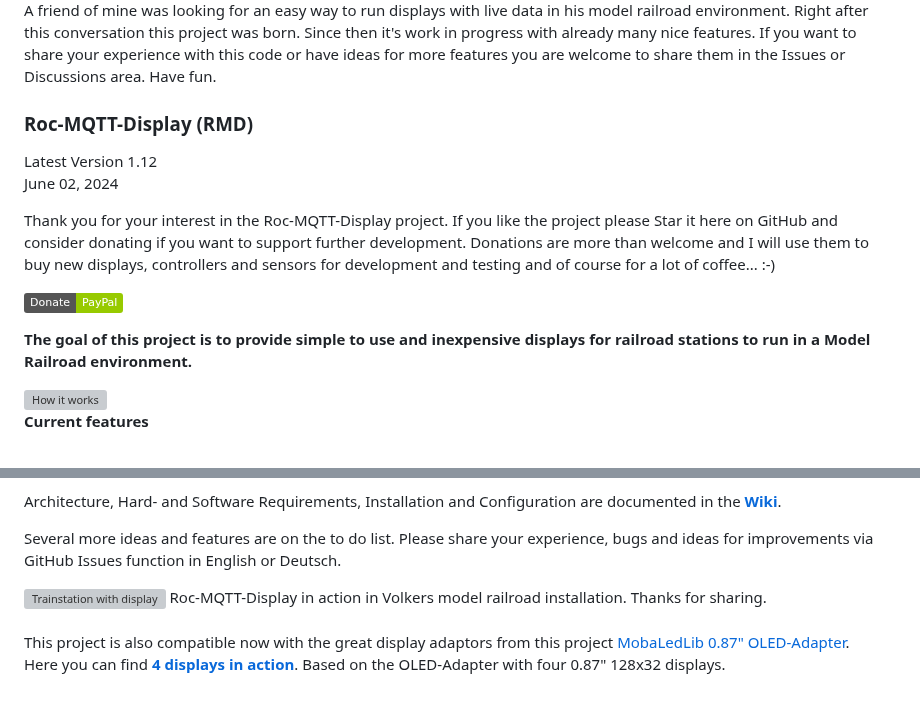
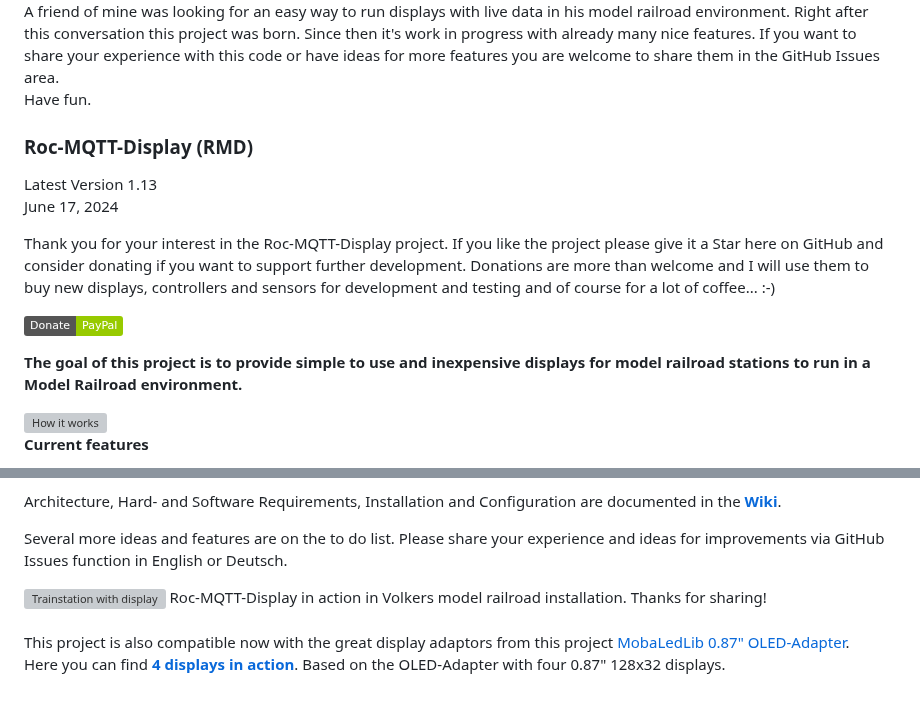
Before and after one commit to chrisweather/RocMQTTdisplay, a Markdown page: README.md, 2 parts joined by grey strips. Drawn GitHub-style; badges without logos; grey boxes are pictures that could not be loaded.

```diff
--- a/README.md
+++ b/README.md
@@ -11,18 +12,19 @@ Several controllers can run in parallel so the total number of displays is not l
 A friend of mine was looking for an easy way to run displays with live data in his model railroad environment. Right after this conversation this project was born.
-Since then it's work in progress with already many nice features. If you want to share your experience with this code or have ideas for more features you are welcome to share them in the Issues or Discussions area. Have fun.
+Since then it's work in progress with already many nice features. If you want to share your experience with this code or have ideas for more features you are welcome to share them in the GitHub Issues area.
+Have fun.
 
 ### Roc-MQTT-Display (RMD)
 
-Latest Version 1.12
-June 02, 2024
+Latest Version 1.13
+June 17, 2024
 
 Thank you for your interest in the Roc-MQTT-Display project.
-If you like the project please Star it here on GitHub and consider donating if you want to support further development.
+If you like the project please give it a Star here on GitHub and consider donating if you want to support further development.
 Donations are more than welcome and I will use them to buy new displays, controllers and sensors for development and testing and of course for a lot of coffee... :-)
 
 [![PayPal donate button](https://img.shields.io/badge/Donate-PayPal-green.svg)](https://www.paypal.com/donate?hosted_button_id=XC7T2ECBQYNJ2)
 
-**The goal of this project is to provide simple to use and inexpensive displays for railroad stations to run in a Model Railroad environment.**
+**The goal of this project is to provide simple to use and inexpensive displays for model railroad stations to run in a Model Railroad environment.**
 
 <img src="doc/howitworks.png" width="80%" alt="How it works"/>
 
@@ -51,10 +53,10 @@ Donations are more than welcome and I will use them to buy new displays, control
 Architecture, Hard- and Software Requirements, Installation and Configuration are documented in the [**Wiki**](https://github.com/chrisweather/RocMQTTdisplay/wiki).
 
 Several more ideas and features are on the to do list.
-Please share your experience, bugs and ideas for improvements via GitHub Issues function in English or Deutsch.
+Please share your experience and ideas for improvements via GitHub Issues function in English or Deutsch.
 
 <img src="doc/InAction1.jpg" width="80%" alt="Trainstation with display"/>
-Roc-MQTT-Display in action in Volkers model railroad installation. Thanks for sharing.<br/><br/>
+Roc-MQTT-Display in action in Volkers model railroad installation. Thanks for sharing!<br/><br/>
 
 This project is also compatible now with the great display adaptors from this project [MobaLedLib 0.87" OLED-Adapter](https://wiki.mobaledlib.de/anleitungen/oled/oled-adapter).
 Here you can find [**4 displays in action**](https://github.com/chrisweather/RocMQTTdisplay/assets/23246503/4d15ef67-ca1c-4e37-88cf-b6d6ea18246c).
```
Also changed, not shown: other parts of README.md (+2 -1 lines), CHANGELOG.md (+11 -1 lines).
